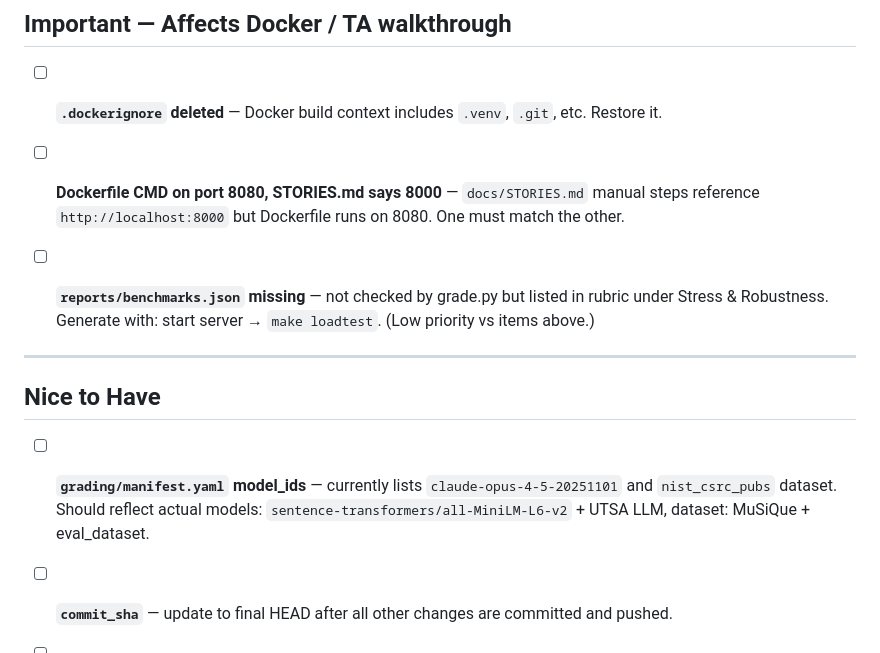
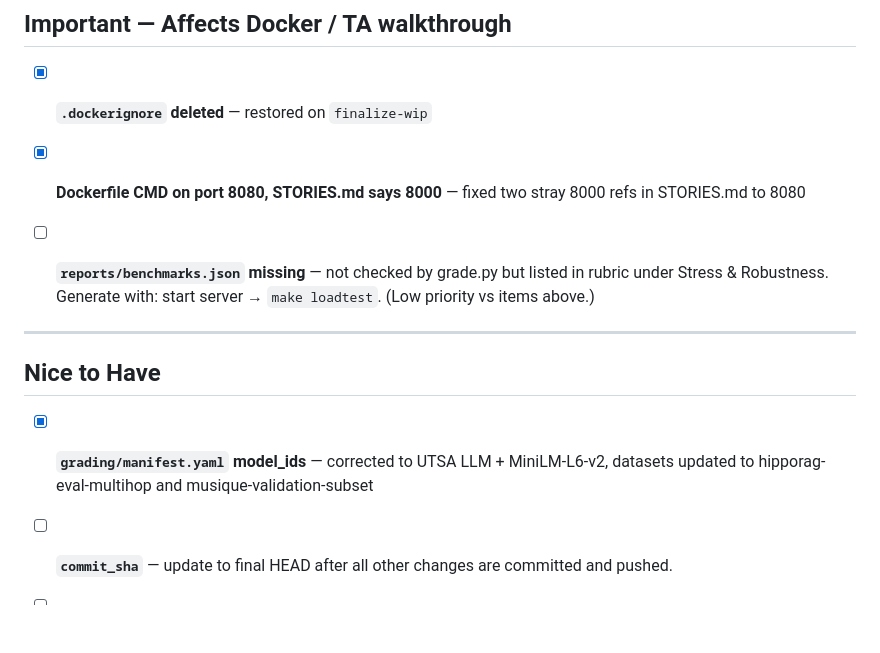
Before and after one commit to OrangeHacker1/HippoRAG-Duplication, a Markdown page: TODO.md, the part around the change. Drawn GitHub-style; blank space fills up the shorter version.

Commit message:
update todo for this branch

```diff
--- a/TODO.md
+++ b/TODO.md
@@ -26,9 +26,9 @@ Grader script: **`grading/grade.py`** (course-issued, do not modify)
 
 ## Important — Affects Docker / TA walkthrough
 
-- [ ] **`.dockerignore` deleted** — Docker build context includes `.venv`, `.git`, etc. Restore it.
+- [x] **`.dockerignore` deleted** — restored on `finalize-wip`
 
-- [ ] **Dockerfile CMD on port 8080, STORIES.md says 8000** — `docs/STORIES.md` manual steps reference `http://localhost:8000` but Dockerfile runs on 8080. One must match the other.
+- [x] **Dockerfile CMD on port 8080, STORIES.md says 8000** — fixed two stray 8000 refs in STORIES.md to 8080
 
 - [ ] **`reports/benchmarks.json` missing** — not checked by grade.py but listed in rubric under Stress & Robustness. Generate with: start server → `make loadtest`. (Low priority vs items above.)
 
@@ -36,7 +36,7 @@ Grader script: **`grading/grade.py`** (course-issued, do not modify)
 
 ## Nice to Have
 
-- [ ] **`grading/manifest.yaml` model_ids** — currently lists `claude-opus-4-5-20251101` and `nist_csrc_pubs` dataset. Should reflect actual models: `sentence-transformers/all-MiniLM-L6-v2` + UTSA LLM, dataset: MuSiQue + eval_dataset.
+- [x] **`grading/manifest.yaml` model_ids** — corrected to UTSA LLM + MiniLM-L6-v2, datasets updated to hipporag-eval-multihop and musique-validation-subset
 
 - [ ] **`commit_sha`** — update to final HEAD after all other changes are committed and pushed.
 
```
